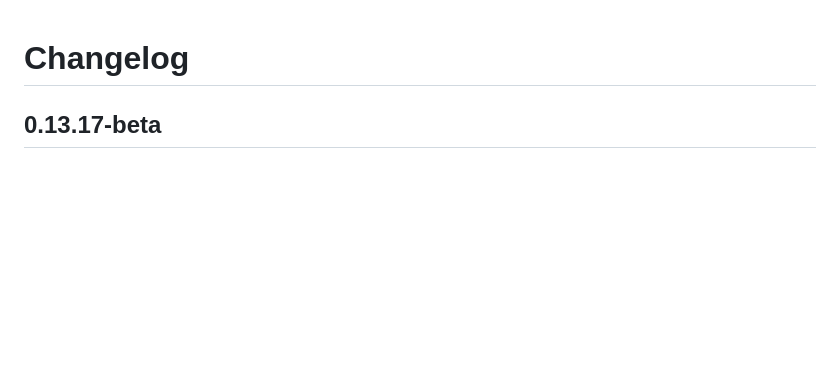
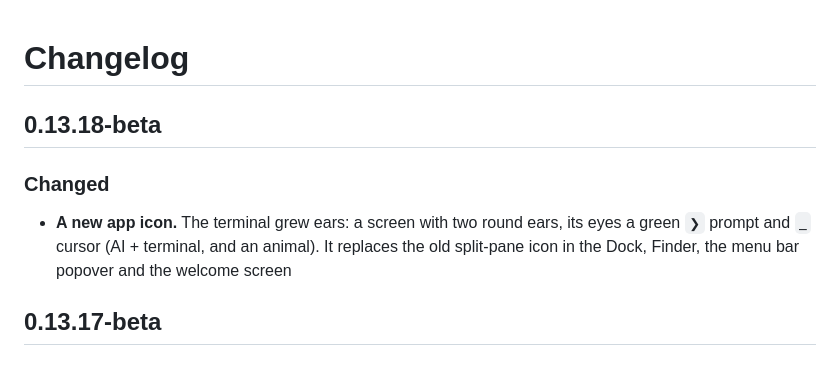
Before and after one commit to hyeok-jong/AIminal, a Markdown page: CHANGELOG.md, the part around the change. Drawn GitHub-style; blank space fills up the shorter version.

```diff
--- a/CHANGELOG.md
+++ b/CHANGELOG.md
@@ -1,4 +1,10 @@
 # Changelog
+
+## 0.13.18-beta
+
+### Changed
+
+- **A new app icon.** The terminal grew ears: a screen with two round ears, its eyes a green `❯` prompt and `_` cursor (AI + terminal, and an animal). It replaces the old split-pane icon in the Dock, Finder, the menu bar popover and the welcome screen
 
 ## 0.13.17-beta
 
```
Also changed, not shown: README.ko.md (+2 -0 lines), README.md (+2 -0 lines), screenshots/icon.png (added).
